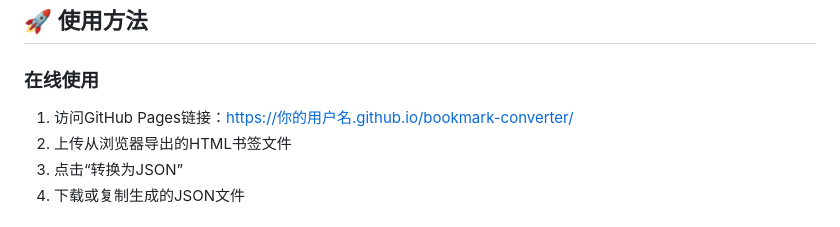
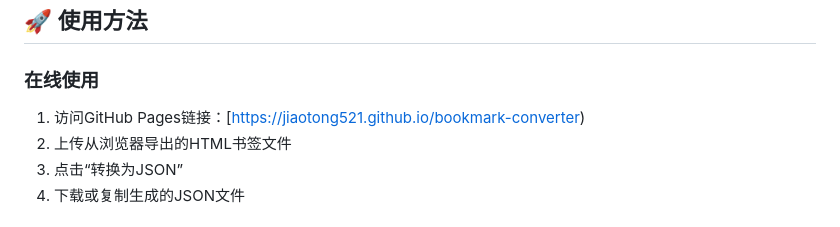
Before and after one commit to jiaotong521/bookmark-converter, a Markdown page: README.md, the part around the change. Drawn GitHub-style.

```diff
--- a/README.md
+++ b/README.md
@@ -14,7 +14,7 @@
 ## 🚀 使用方法
 
 ### 在线使用
-1. 访问GitHub Pages链接：[https://你的用户名.github.io/bookmark-converter/](https://你的用户名.github.io/bookmark-converter/)
+1. 访问GitHub Pages链接：[https://jiaotong521.github.io/bookmark-converter)
 2. 上传从浏览器导出的HTML书签文件
 3. 点击“转换为JSON”
 4. 下载或复制生成的JSON文件
```
